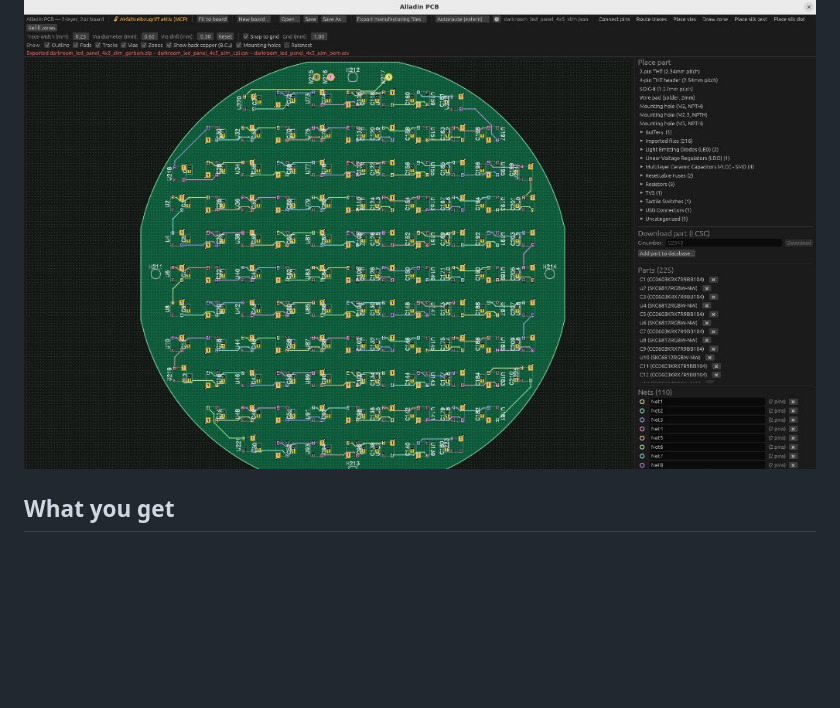
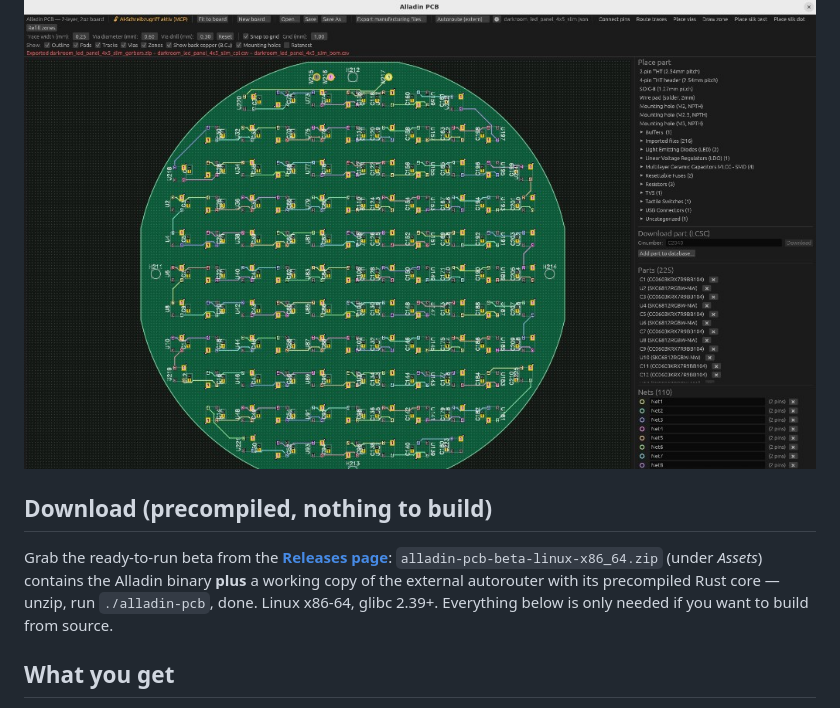
Before and after one commit to Draganito/alladin-pcb, a Markdown page: README.md, the part around the change. Rendered like a GitHub page; blank space fills up the shorter version.

Commit message:
README: point to the Releases page for the precompiled beta download.
Co-authored-by: Cursor <cursoragent@cursor.com>

```diff
--- a/README.md
+++ b/README.md
@@ -10,6 +10,16 @@ external autorouter).
 Deutsche Einstiegsanleitung: [ANLEITUNG_FUER_ANFAENGER.md](ANLEITUNG_FUER_ANFAENGER.md).
 
 ![Alladin PCB](docs/screenshot.png)
+
+## Download (precompiled, nothing to build)
+
+Grab the ready-to-run beta from the
+**[Releases page](https://github.com/Draganito/alladin-pcb/releases)**:
+`alladin-pcb-beta-linux-x86_64.zip` (under *Assets*) contains the Alladin
+binary **plus** a working copy of the external autorouter with its
+precompiled Rust core — unzip, run `./alladin-pcb`, done. Linux x86-64,
+glibc 2.39+. Everything below is only needed if you want to build from
+source.
 
 ## What you get
 
```
